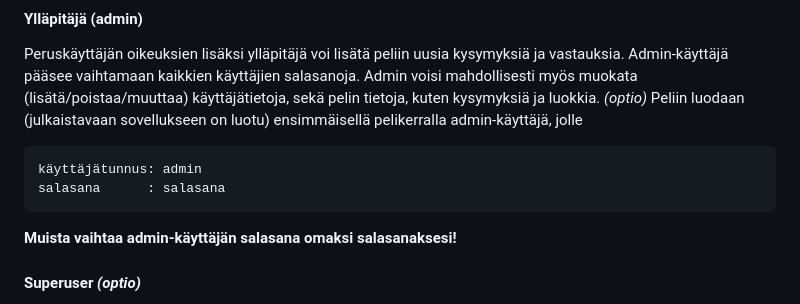
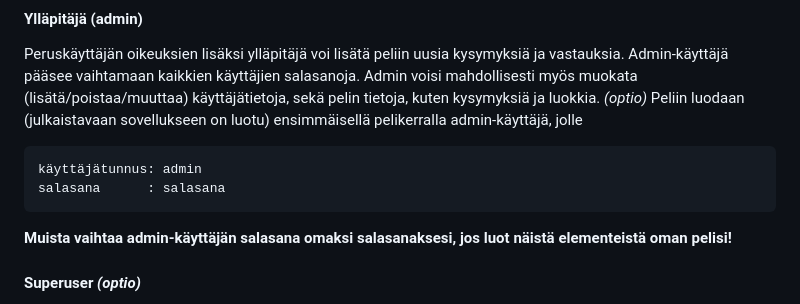
Before and after one commit to a-bzzzz/trivia, a Markdown page: README.md, the part around the change. Rendered like a GitHub page.

Commit message:
Update README.md
small fix

````diff
--- a/README.md
+++ b/README.md
@@ -24,7 +24,7 @@ Peliin luodaan (julkaistavaan sovellukseen on luotu) ensimmäisellä pelikerrall
 käyttäjätunnus: admin
 salasana      : salasana
 ```
-**Muista vaihtaa admin-käyttäjän salasana omaksi salasanaksesi!**
+**Muista vaihtaa admin-käyttäjän salasana omaksi salasanaksesi, jos luot näistä elementeistä oman pelisi!**
 
 #### Superuser *(optio)*
 Superkäyttäjä voisi saada peruskäyttäjän oikeuksien lisäksi joitakin erityisoikeuksia pelin kehittelyssä, mutta ei oikeuksia toisten käyttäjien tietojen käsittelyyn, kuten admin-user. Esim. kun peruskäyttäjä saa kerättyä tietyn määrän pelipisteitä, hänen käyttäjätasonsa nousee superuser-tasolle. Silloin hän saisi mahdollisuuden lisätä peliin uusia kysymyksiä ja vastauksia, sekä ansaita lisää pisteitä, jos ne lisäykset kehittävät peliä.
````
